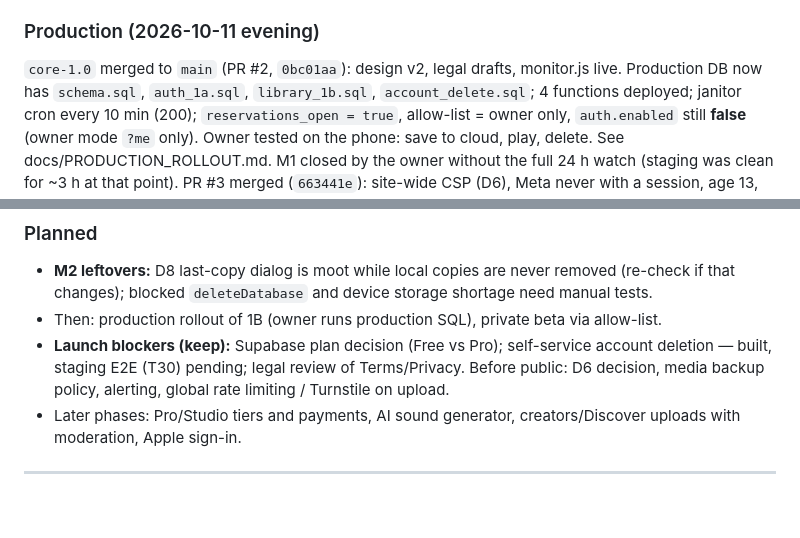
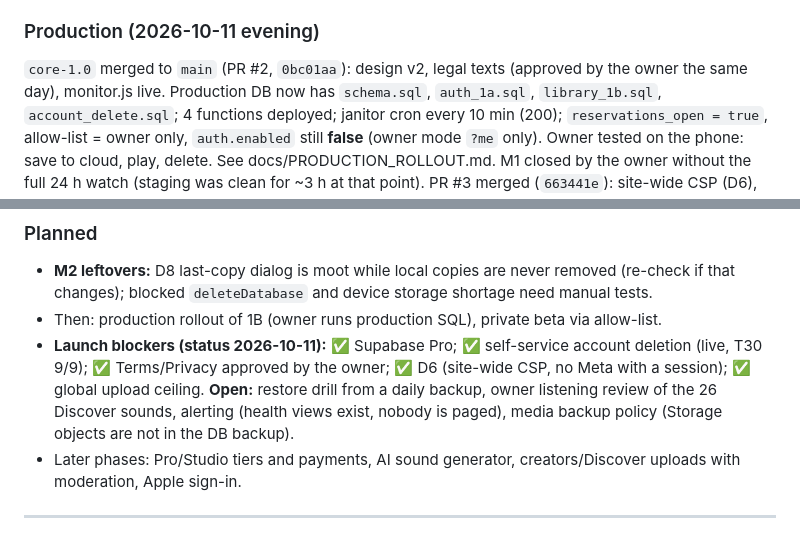
Before and after one commit to dekelazu036-creator/ringtones, a Markdown page: CLAUDE.md, 2 parts joined by grey strips. GitHub-like rendering; blank space fills up the shorter version.

Commit message:
CLAUDE.md: legal texts approved by the owner; launch-blocker status
Co-Authored-By: Claude Opus 5.5 <noreply@anthropic.com>

```diff
--- a/CLAUDE.md
+++ b/CLAUDE.md
@@ -132,7 +132,7 @@ Done on staging (2026-10-08, verified by read queries):
 Runner tips (zsh): paste one command at a time; read passwords with `read -s`; a pasted trailing newline can answer a prompt with an empty value.
 
 ### Production (2026-10-11 evening)
-`core-1.0` merged to `main` (PR #2, `0bc01aa`): design v2, legal drafts, monitor.js live. Production DB now has
+`core-1.0` merged to `main` (PR #2, `0bc01aa`): design v2, legal texts (approved by the owner the same day), monitor.js live. Production DB now has
 `schema.sql`, `auth_1a.sql`, `library_1b.sql`, `account_delete.sql`; 4 functions deployed; janitor cron every 10 min (200);
 `reservations_open = true`, allow-list = owner only, `auth.enabled` still **false** (owner mode `?me` only).
 Owner tested on the phone: save to cloud, play, delete. See docs/PRODUCTION_ROLLOUT.md.
@@ -154,7 +154,7 @@ Spec: branch `docs/snipring-master-spec-v1` → `docs/SnipRing_Handoff/` (Core F
 ### Planned
 - **M2 leftovers:** D8 last-copy dialog is moot while local copies are never removed (re-check if that changes); blocked `deleteDatabase` and device storage shortage need manual tests.
 - Then: production rollout of 1B (owner runs production SQL), private beta via allow-list.
-- **Launch blockers (keep):** Supabase plan decision (Free vs Pro); self-service account deletion — built, staging E2E (T30) pending; legal review of Terms/Privacy. Before public: D6 decision, media backup policy, alerting, global rate limiting / Turnstile on upload.
+- **Launch blockers (status 2026-10-11):** ✅ Supabase Pro; ✅ self-service account deletion (live, T30 9/9); ✅ Terms/Privacy approved by the owner; ✅ D6 (site-wide CSP, no Meta with a session); ✅ global upload ceiling. **Open:** restore drill from a daily backup, owner listening review of the 26 Discover sounds, alerting (health views exist, nobody is paged), media backup policy (Storage objects are not in the DB backup).
 - Later phases: Pro/Studio tiers and payments, AI sound generator, creators/Discover uploads with moderation, Apple sign-in.
 
 ---
```
